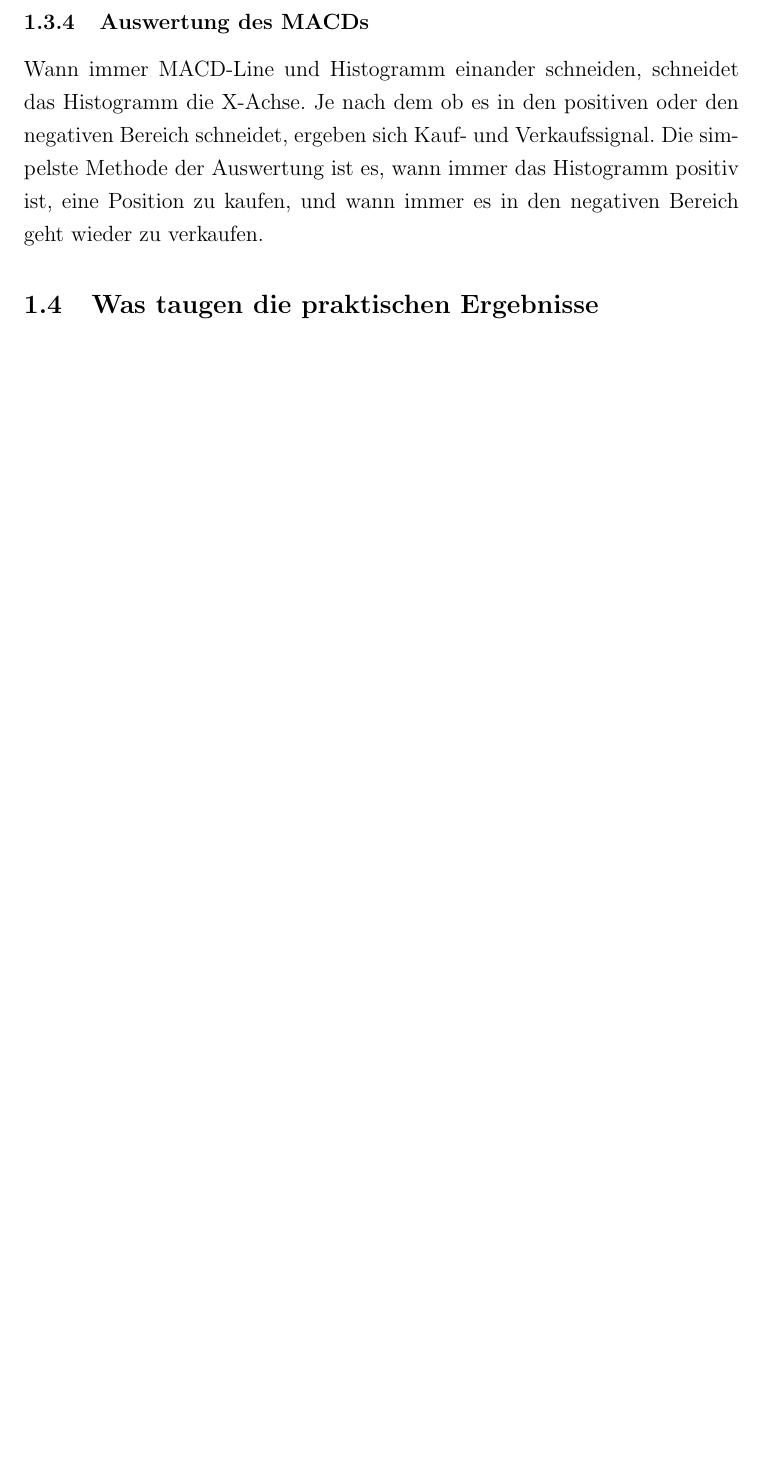
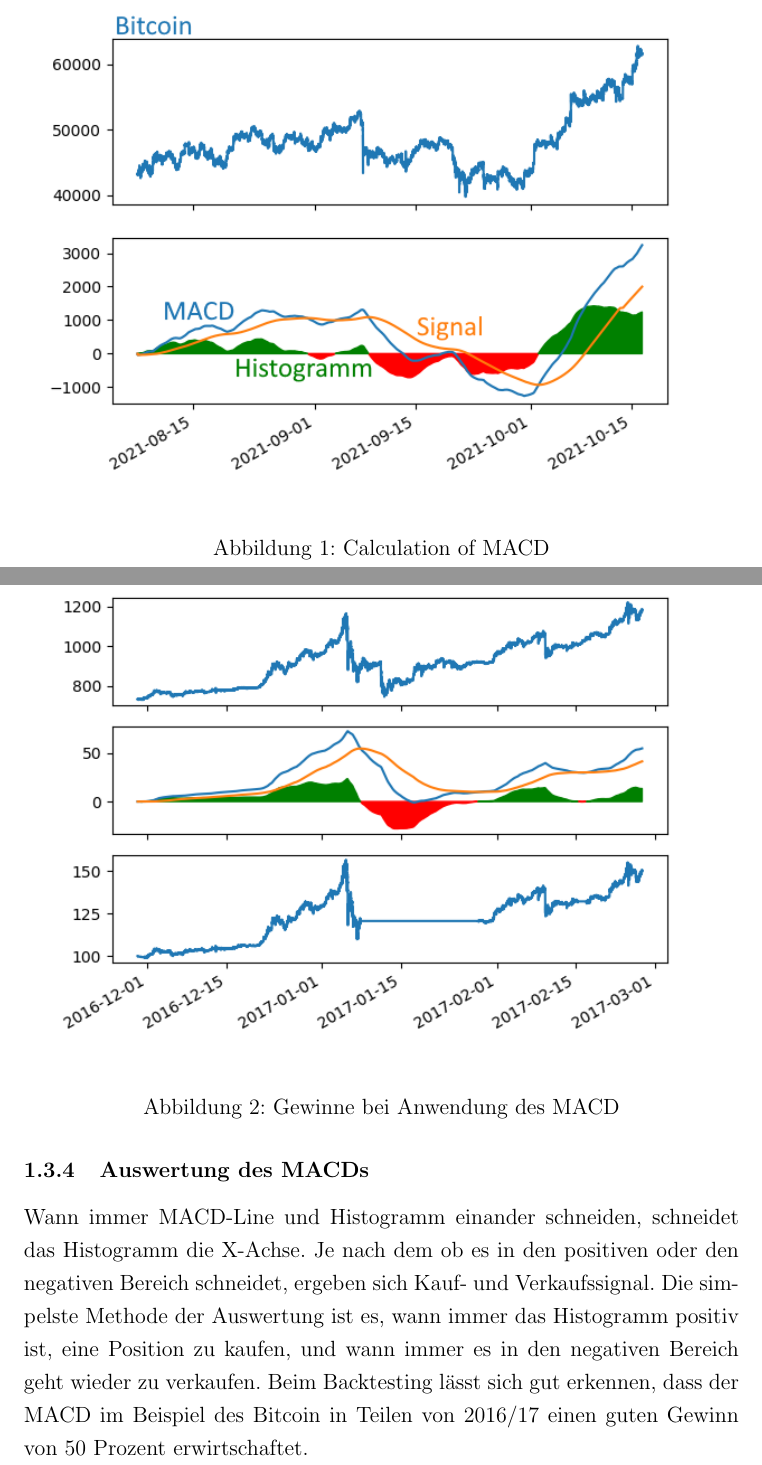
Before and after one commit to C4mperpr0/seminararbeit, a LaTeX document (plan.tex): part of page 13 of 17 before the commit and two parts of pages 12 and 14 of 19 after it, the two joined at a grey line, cut at the place of the change, the shorter picture padded with empty space. Compiled offline with pdfLaTeX.

Commit message:
FINAL COMMIT 31-10-2021

```diff
--- a/plan.tex
+++ b/plan.tex
@@ -15,6 +15,9 @@
 	bibliography = {References},
 }
 \addbibresource{sources.bib}
+
+\usepackage{graphicx}
+\graphicspath{ {./images/} }
 
 \begin{document}
 
@@ -59,3 +62,6 @@
 	\subsubsection{Trend}
 		\glqq Ein Trend ist im Sinne der Preisbildung an der Börse eine außerordentliche Entwicklung der Bewertung eines Wertpapiers im Zeitablauf in eine bestimmte Richtung\grqq{}. (\cite{WhatIsATrend}) Da Trading mit Cryptowährungen in diesem Aspekt etwa gleich abläuft, lässt sich das Konzept des Trends auch hier verwenden. Trends werden im Allgemeinen in Aufwärtstrends, Abwärtstrends und Seitwärtstrends unterteilt. Diese unterteilen sich jeweils in verschiedene Trendphasen, in denen sich der Kurs abwechselnd mit und gegen den Trend bewegt. Man spricht von Bewegung und Korrektur, vergleichbar mit einem kleineren Trend im Trend beziehungsweise einem untergeordneten Trend. Es wird versucht, in vielen Bewegungen und Korrekturen eine allgemeine Richtung zu erkennen. Da sie jedoch nicht durch feste Schwellenwerte in Größe, Zeitraum oder Volumen definiert ist, kann die Trendanalyse verschieden interpretiert und angewendet werden. Beispielsweise kann ein Kurs innerhalb eines Tages sinken, also einen Abwärtstrend aufweisen, aber gleichzeitig bei der Betrachtung eines ganzen Monats einem klaren Aufwärtstrend zugeordnet werden. Ob dies nun nur eine neue Trendphase oder gar der Wechsel zu einem neuen Langzeittrend ist, kann dann unterschiedlich interpretiert werden.
 	\subsubsection{Indikatoren: der MACD}
+		\begin{figure}
+			\includegraphics[width=\linewidth]{macd.png}
+			\caption{Calculation of MACD}
@@ -67,9 +75,13 @@
 		Zu guter Letzt ergibt sich aus der Differenz von MACD-Line und Signal-Line das Histogramm.
 	\subsubsection{Auswertung des MACDs}
 		Wann immer MACD-Line und Histogramm einander schneiden, schneidet das Histogramm die X-Achse. Je nach dem ob es in den positiven oder den negativen Bereich schneidet, ergeben sich Kauf- und Verkaufssignal. Die simpelste Methode der Auswertung ist es, wann immer das Histogramm positiv ist, eine Position zu kaufen, und wann immer es in den negativen Bereich geht wieder zu verkaufen.
+		\begin{figure}
+			\includegraphics[width=\linewidth]{macd_resulte_btc.png}
+			\caption{Gewinne bei Anwendung des MACD}
+			\label{fig:macd2}
+		\end{figure}
+		Beim Backtesting lässt sich gut erkennen, dass der MACD im Beispiel des Bitcoin in Teilen von 2016/17 einen guten Gewinn von 50 Prozent erwirtschaftet.
 
-
-\subsection{Was taugen die praktischen Ergebnisse}
 \section{Resümee}
 	Wozu einen Algorithmus mit nur einem Indikator? Ist das etwas Neues?\\
 	Zwar ist die Anwendung des MACD keine besondere Sache, jedoch birgt ein solches Programm mehr Potential in sich, als man von vornherein vermuten mag. Durch seine modulare Programmierung lassen sich ohne Aufwand bestimmte Teile austauschen. Das betrifft zum einen die Indikatoren. Die Datenverarbeitung und Eingabe sowie die Indikatorfunktion sind bereits programmiert. Um einen weiteren Indikator hinzuzufügen, ist es also nur noch nötig, die Formeln in Scriptform umzusetzen. Auch die Auswertung nimmt selbst definierte Auswertungsfunktionen an, wobei die simple Deutung des MACD, die dort aktuell verwendet wird, nur ein Platzhalter ist. Es lassen sich Funktionen übergeben, die beispielsweise mehrere Indikatoren unterschiedlich und dynamisch wichten.\\
```
Also changed, not shown: images/macd.png (added), images/macd_resulte_btc.png (added), plan.pdf, plan.tex (15 more changed lines), 5 other files.
